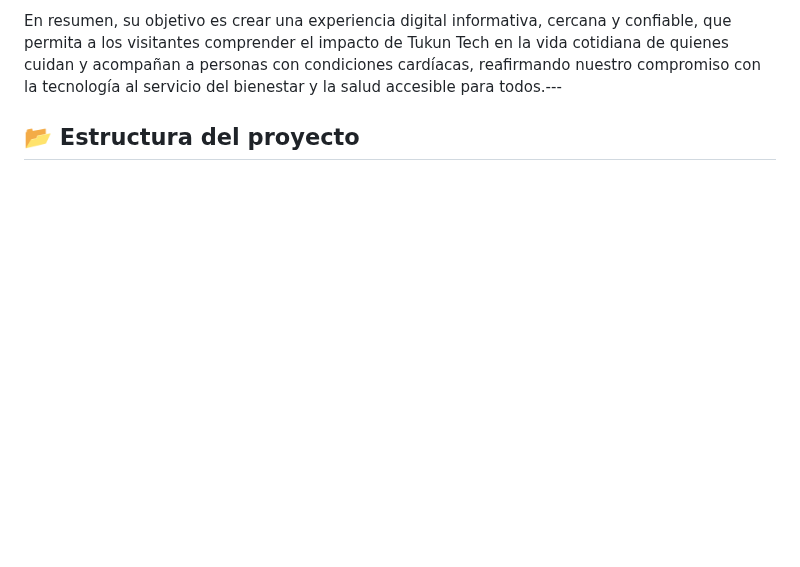
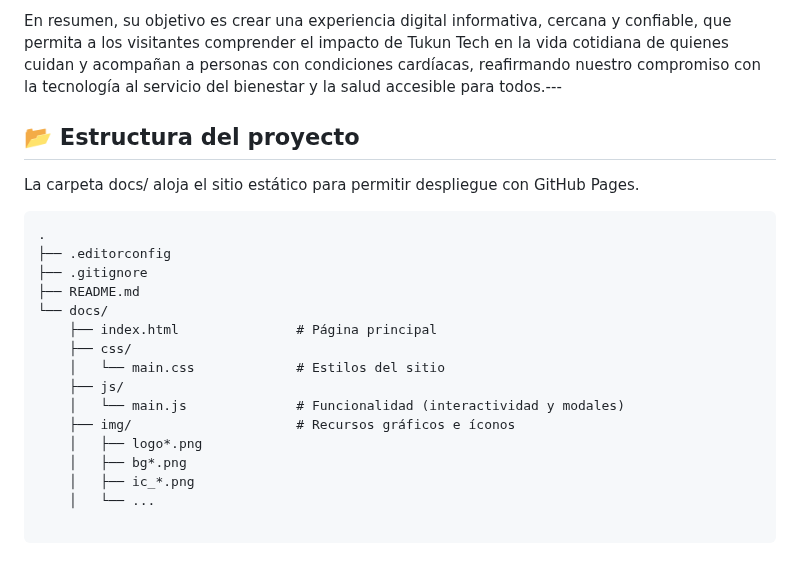
Before and after one commit to TukunTech/tukun-tech-landing, a Markdown page: README.md, the part around the change. Drawn GitHub-style; blank space fills up the shorter version.

Commit message:
docs(readme): add project structure section for GitHub Pages deploy

````diff
--- a/README.md
+++ b/README.md
@@ -46,3 +46,22 @@ Además, la landing actúa como punto de contacto directo para que cuidadores y
 En resumen, su objetivo es crear una experiencia digital informativa, cercana y confiable, que permita a los visitantes comprender el impacto de Tukun Tech en la vida cotidiana de quienes cuidan y acompañan a personas con condiciones cardíacas, reafirmando nuestro compromiso con la tecnología al servicio del bienestar y la salud accesible para todos.---
 
 ## 📂 Estructura del proyecto
+La carpeta docs/ aloja el sitio estático para permitir despliegue con GitHub Pages.
+```
+.
+├── .editorconfig
+├── .gitignore
+├── README.md
+└── docs/
+    ├── index.html               # Página principal
+    ├── css/
+    │   └── main.css             # Estilos del sitio
+    ├── js/
+    │   └── main.js              # Funcionalidad (interactividad y modales)
+    ├── img/                     # Recursos gráficos e íconos
+    │   ├── logo*.png
+    │   ├── bg*.png
+    │   ├── ic_*.png
+    │   └── ...
+
+```
````
